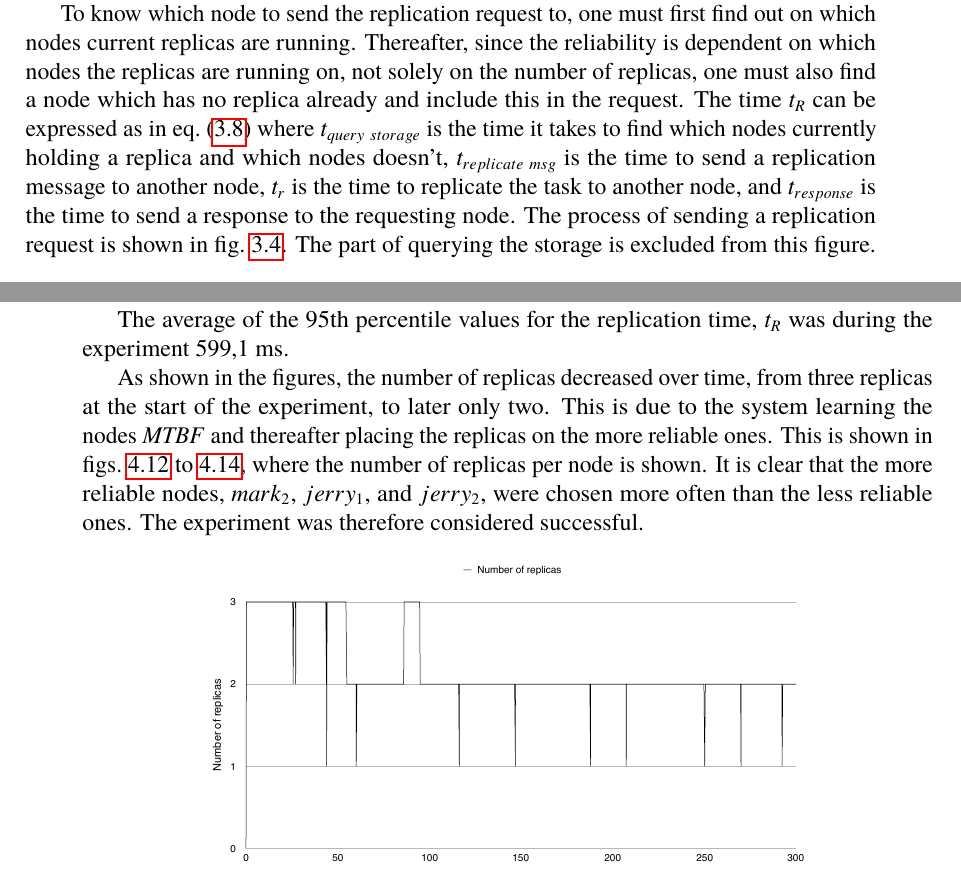
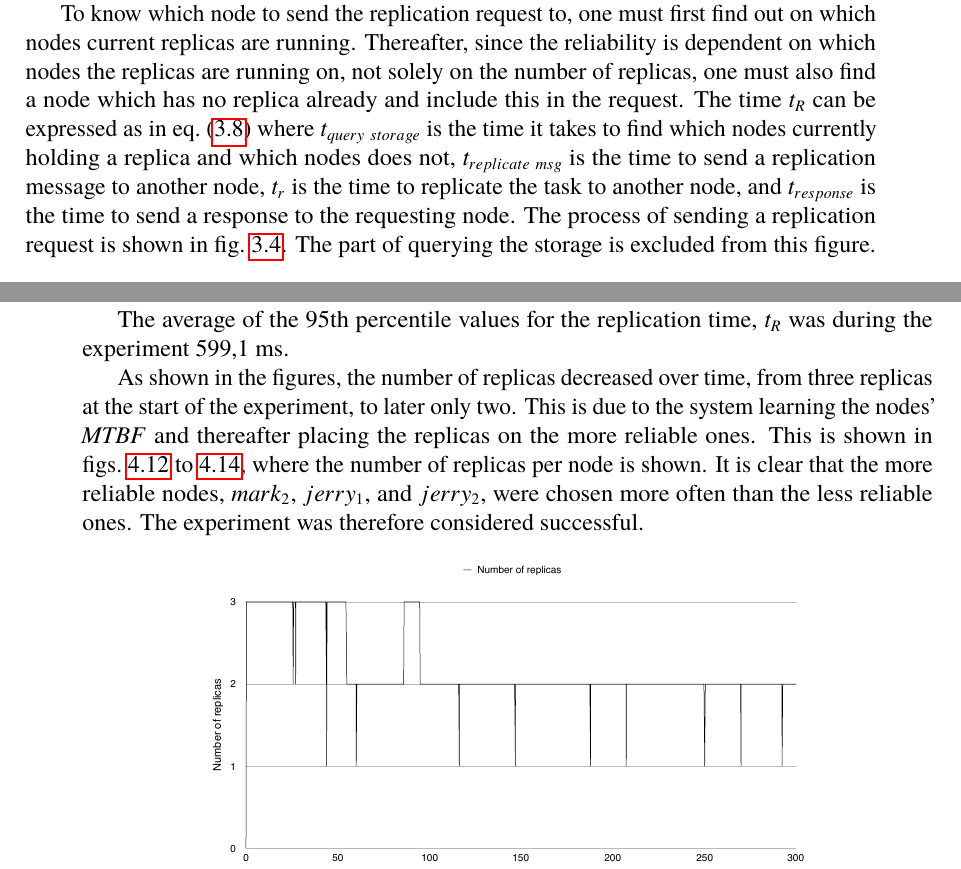
Before and after one commit to PStahl/master_thesis, a LaTeX thesis (report.tex): two parts of pages 44 and 67 of 97, joined at a grey line, cut so that both start at the same text. Compiled offline with pdfLaTeX.

Commit message:
update nodes(')

```diff
--- a/report.tex
+++ b/report.tex
@@ -635,7 +635,7 @@ which is the worst case scenario. This result in the calculated reliability alwa
 \subsubsection{Replication request time, $t_R$} \label{sec:replication_time}
 The time $t_R$ in~\cref{eq:rep_time} is the time from that a replication request is sent, until a new replica is operational and a response is received. It consists of the time it takes to send a replication request to a node, for that node to replicate its replica to another node and send a response.
 
-To know which node to send the replication request to, one must first find out on which nodes current replicas are running. Thereafter, since the reliability is dependent on which nodes the replicas are running on, not solely on the number of replicas, one must also find a node which has no replica already and include this in the request. The time $t_R$ can be expressed as in~\cref{eq:replication_request_time} where $t_{query\ storage}$ is the time it takes to find which nodes currently holding a replica and which nodes doesn't, $t_{replicate\ msg}$ is the time to send a replication message to another node, $t_{r}$ is the time to replicate the task to another node, and $t_{response}$ is the time to send a response to the requesting node. The process of sending a replication request is shown in~\cref{fig:replication_request}. The part of querying the storage is excluded from this figure.
+To know which node to send the replication request to, one must first find out on which nodes current replicas are running. Thereafter, since the reliability is dependent on which nodes the replicas are running on, not solely on the number of replicas, one must also find a node which has no replica already and include this in the request. The time $t_R$ can be expressed as in~\cref{eq:replication_request_time} where $t_{query\ storage}$ is the time it takes to find which nodes currently holding a replica and which nodes does not, $t_{replicate\ msg}$ is the time to send a replication message to another node, $t_{r}$ is the time to replicate the task to another node, and $t_{response}$ is the time to send a response to the requesting node. The process of sending a replication request is shown in~\cref{fig:replication_request}. The part of querying the storage is excluded from this figure.
 
 \begin{equation} \label{eq:replication_request_time}
 t_R = t_{query\ storage} + t_{replicate\ msg} + t_{r} + t_{response}
@@ -1200,7 +1200,7 @@ The experiment ran for 5 minutes, and~\cref{fig:exp_opt_replicas_total} shows th
 
 The average of the 95th percentile values for the replication time, $t_R$ was during the experiment 599,1 ms.
 
-As shown in the figures, the number of replicas decreased over time, from three replicas at the start of the experiment, to later only two. This is due to the system learning the nodes \emph{MTBF} and thereafter placing the replicas on the more reliable ones. This is shown in \cref{fig:exp_opt_replicas_MTBF_30,fig:exp_opt_replicas_MTBF_15,fig:exp_opt_replicas_MTBF_75}, where the number of replicas per node is shown. It is clear that the more reliable nodes, $mark_2$, $jerry_1$, and $jerry_2$, were chosen more often than the less reliable ones. The experiment was therefore considered successful.
+As shown in the figures, the number of replicas decreased over time, from three replicas at the start of the experiment, to later only two. This is due to the system learning the nodes' \emph{MTBF} and thereafter placing the replicas on the more reliable ones. This is shown in \cref{fig:exp_opt_replicas_MTBF_30,fig:exp_opt_replicas_MTBF_15,fig:exp_opt_replicas_MTBF_75}, where the number of replicas per node is shown. It is clear that the more reliable nodes, $mark_2$, $jerry_1$, and $jerry_2$, were chosen more often than the less reliable ones. The experiment was therefore considered successful.
 
 \begin{figure}[!hbt]
 \centering
```
Also changed, not shown: report.tex (4 more changed lines).
